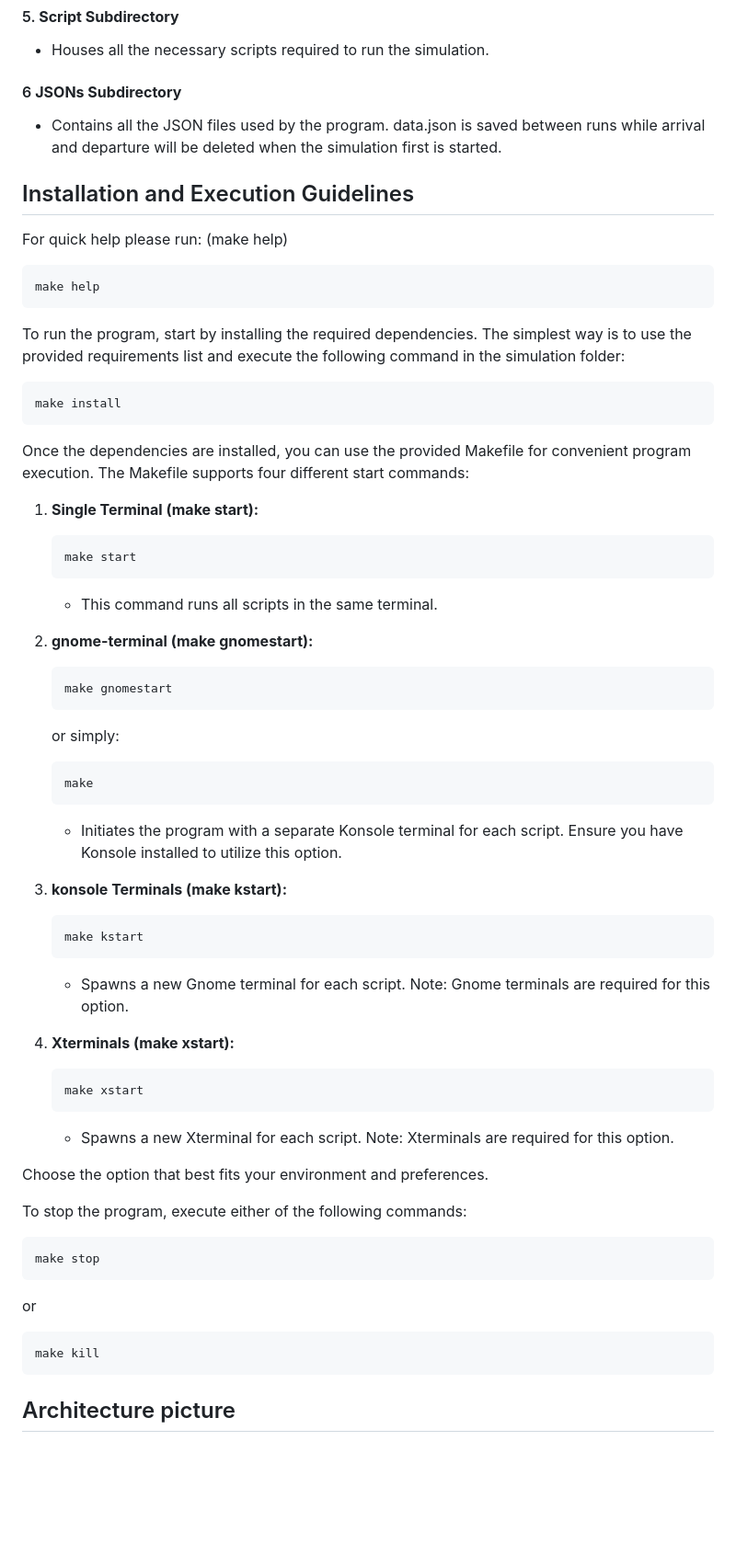
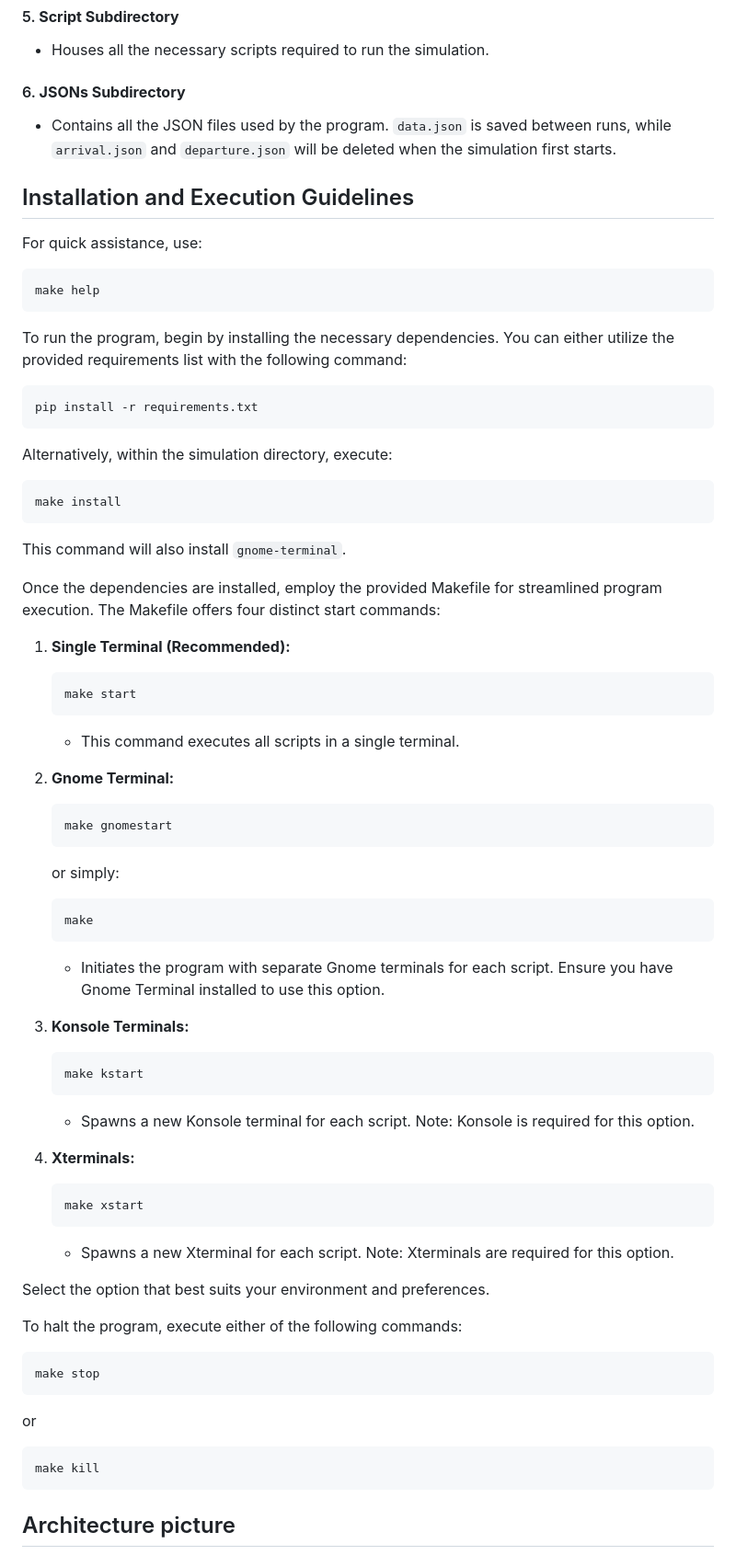
Before and after one commit to StickyTheStick12/TrainSim, a Markdown page: readme.md, the part around one of its changes. Shown at 92% size. Rendered like a GitHub page; blank space fills up the shorter version.

````diff
--- a/readme.md
+++ b/readme.md
@@ -66,31 +66,34 @@ The project is organized into two main directories: `attack` and `simulation`. T
 #### 5. **Script Subdirectory**
    - Houses all the necessary scripts required to run the simulation.
 
-#### 6 **JSONs Subdirectory**
-- Contains all the JSON files used by the program. data.json is saved between runs while arrival and departure will be deleted when the simulation first is started.
+#### 6. **JSONs Subdirectory**
+   - Contains all the JSON files used by the program. `data.json` is saved between runs, while `arrival.json` and `departure.json` will be deleted when the simulation first starts.
 
 ## Installation and Execution Guidelines
-
-For quick help please run: (make help)
-
+For quick assistance, use:
 ```bash
 make help
 ```
 
-To run the program, start by installing the required dependencies. The simplest way is to use the provided requirements list and execute the following command in the simulation folder:
-
+To run the program, begin by installing the necessary dependencies. You can either utilize the provided requirements list with the following command:
+```bash
+pip install -r requirements.txt
+```
+Alternatively, within the simulation directory, execute:
 ```bash
 make install
 ```
-Once the dependencies are installed, you can use the provided Makefile for convenient program execution. The Makefile supports four different start commands:
+This command will also install `gnome-terminal`.
 
-1. **Single Terminal (make start):**
+Once the dependencies are installed, employ the provided Makefile for streamlined program execution. The Makefile offers four distinct start commands:
+
+1. **Single Terminal (Recommended):**
     ```bash
     make start
     ```
-   - This command runs all scripts in the same terminal.
+   - This command executes all scripts in a single terminal.
 
-2. **gnome-terminal (make gnomestart):**
+2. **Gnome Terminal:**
     ```bash
     make gnomestart
     ```
@@ -98,23 +101,24 @@ Once the dependencies are installed, you can use the provided Makefile for conve
     ```bash
     make
     ```
-   - Initiates the program with a separate Konsole terminal for each script. Ensure you have Konsole installed to utilize this option.
+   - Initiates the program with separate Gnome terminals for each script. Ensure you have Gnome Terminal installed to use this option.
 
-4. **konsole Terminals (make kstart):**
+4. **Konsole Terminals:**
     ```bash
 	make kstart
     ```
-   - Spawns a new Gnome terminal for each script. Note: Gnome terminals are required for this option.
+   - Spawns a new Konsole terminal for each script. Note: Konsole is required for this option.
 
-5. **Xterminals (make xstart):**
+5. **Xterminals:**
     ```bash
     make xstart
     ```
    - Spawns a new Xterminal for each script. Note: Xterminals are required for this option.
 
-Choose the option that best fits your environment and preferences.
+Select the option that best suits your environment and preferences.
 
-To stop the program, execute either of the following commands:
+To halt the program, execute either of the following commands:
+
 ```bash
 make stop
 ```
@@ -123,4 +127,5 @@ or
 make kill
 ```
 
+
 ## Architecture picture
````
Also changed, not shown: other parts of readme.md (+2 -1 lines).
